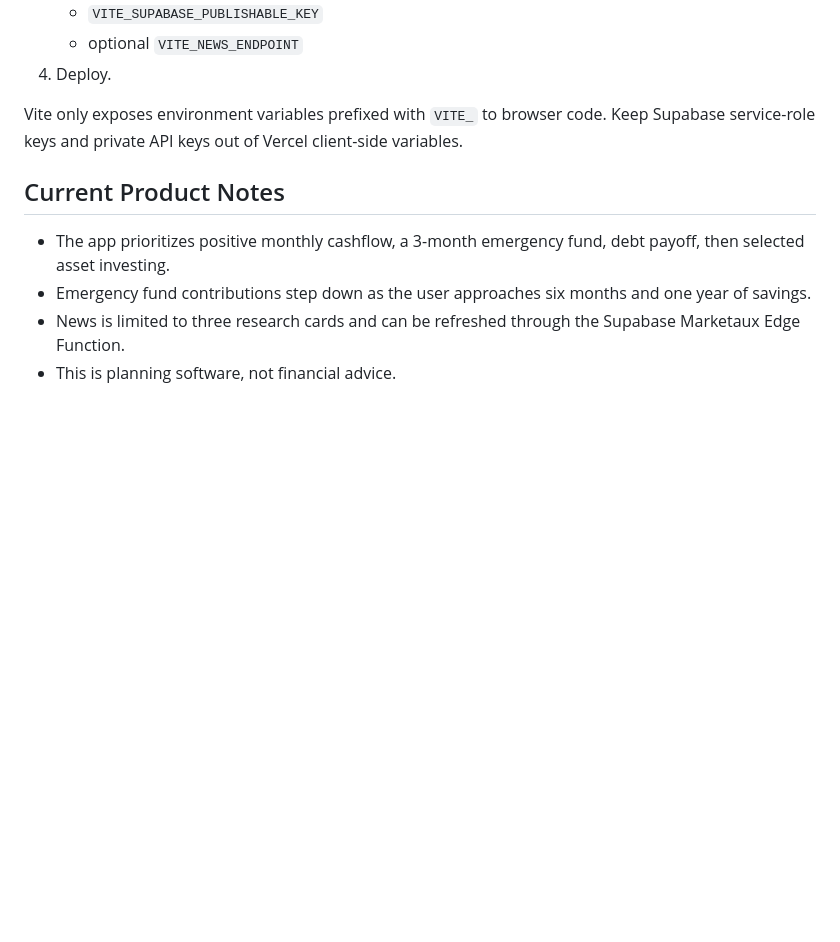
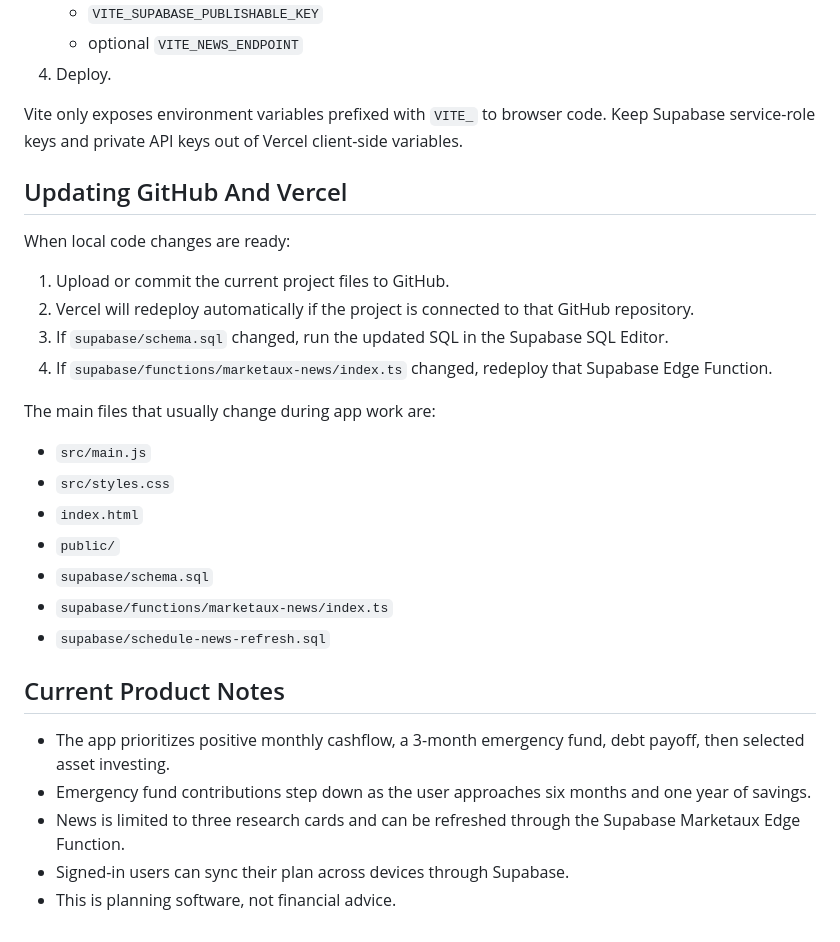
Before and after one commit to Aljb2025/Wealth-Builder-App, a Markdown page: README.md, the part around one of its changes. Drawn GitHub-style; blank space fills up the shorter version.

```diff
--- a/README.md
+++ b/README.md
@@ -76,9 +92,29 @@ To test the daily cache:
 
 Vite only exposes environment variables prefixed with `VITE_` to browser code. Keep Supabase service-role keys and private API keys out of Vercel client-side variables.
 
+## Updating GitHub And Vercel
+
+When local code changes are ready:
+
+1. Upload or commit the current project files to GitHub.
+2. Vercel will redeploy automatically if the project is connected to that GitHub repository.
+3. If `supabase/schema.sql` changed, run the updated SQL in the Supabase SQL Editor.
+4. If `supabase/functions/marketaux-news/index.ts` changed, redeploy that Supabase Edge Function.
+
+The main files that usually change during app work are:
+
+- `src/main.js`
+- `src/styles.css`
+- `index.html`
+- `public/`
+- `supabase/schema.sql`
+- `supabase/functions/marketaux-news/index.ts`
+- `supabase/schedule-news-refresh.sql`
+
 ## Current Product Notes
 
 - The app prioritizes positive monthly cashflow, a 3-month emergency fund, debt payoff, then selected asset investing.
 - Emergency fund contributions step down as the user approaches six months and one year of savings.
 - News is limited to three research cards and can be refreshed through the Supabase Marketaux Edge Function.
+- Signed-in users can sync their plan across devices through Supabase.
 - This is planning software, not financial advice.
```
Also changed, not shown: other parts of README.md (+24 -8 lines).
